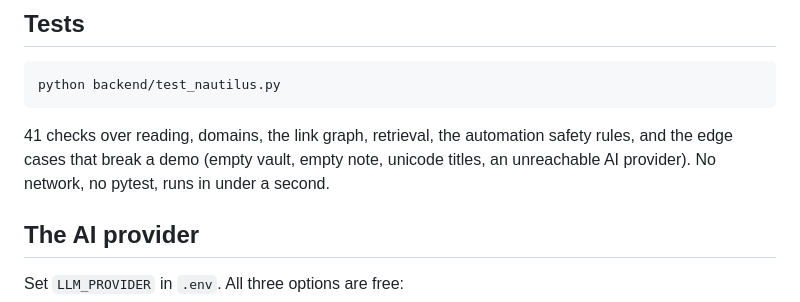
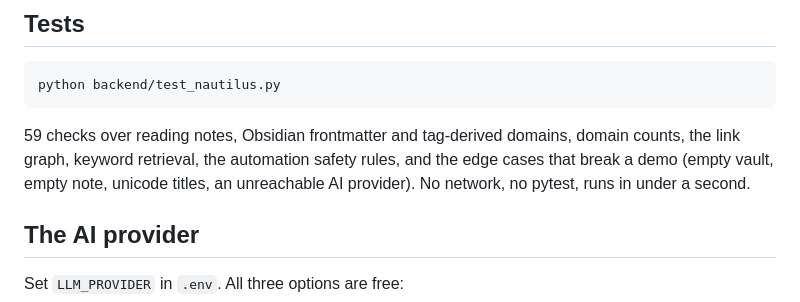
Before and after one commit to Nishh03/nautilius, a Markdown page: README.md, the part around the change. GitHub-like rendering.

Commit message:
Revise checks description in README
Updated the number of checks in the README to 59 and clarified their scope.

````diff
--- a/README.md
+++ b/README.md
@@ -106,10 +106,10 @@ search index or the AI, but `tags` and keys like `status` stay available.
 python backend/test_nautilus.py
 ```
 
-41 checks over reading, domains, the link graph, retrieval, the automation
-safety rules, and the edge cases that break a demo (empty vault, empty note,
-unicode titles, an unreachable AI provider). No network, no pytest, runs in
-under a second.
+59 checks over reading notes, Obsidian frontmatter and tag-derived domains,
+domain counts, the link graph, keyword retrieval, the automation safety rules,
+and the edge cases that break a demo (empty vault, empty note, unicode titles,
+an unreachable AI provider). No network, no pytest, runs in under a second.
 
 ## The AI provider
 
````
